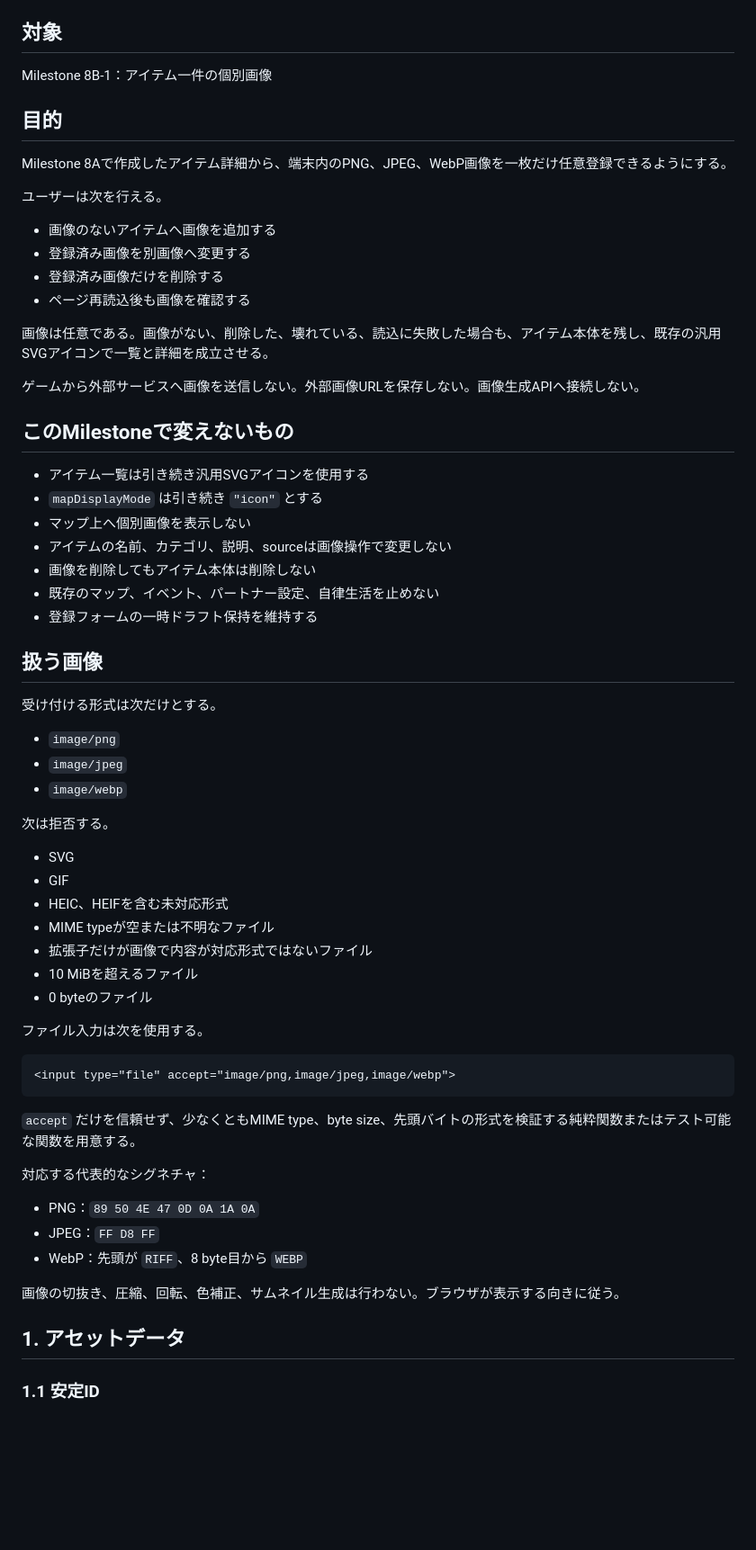
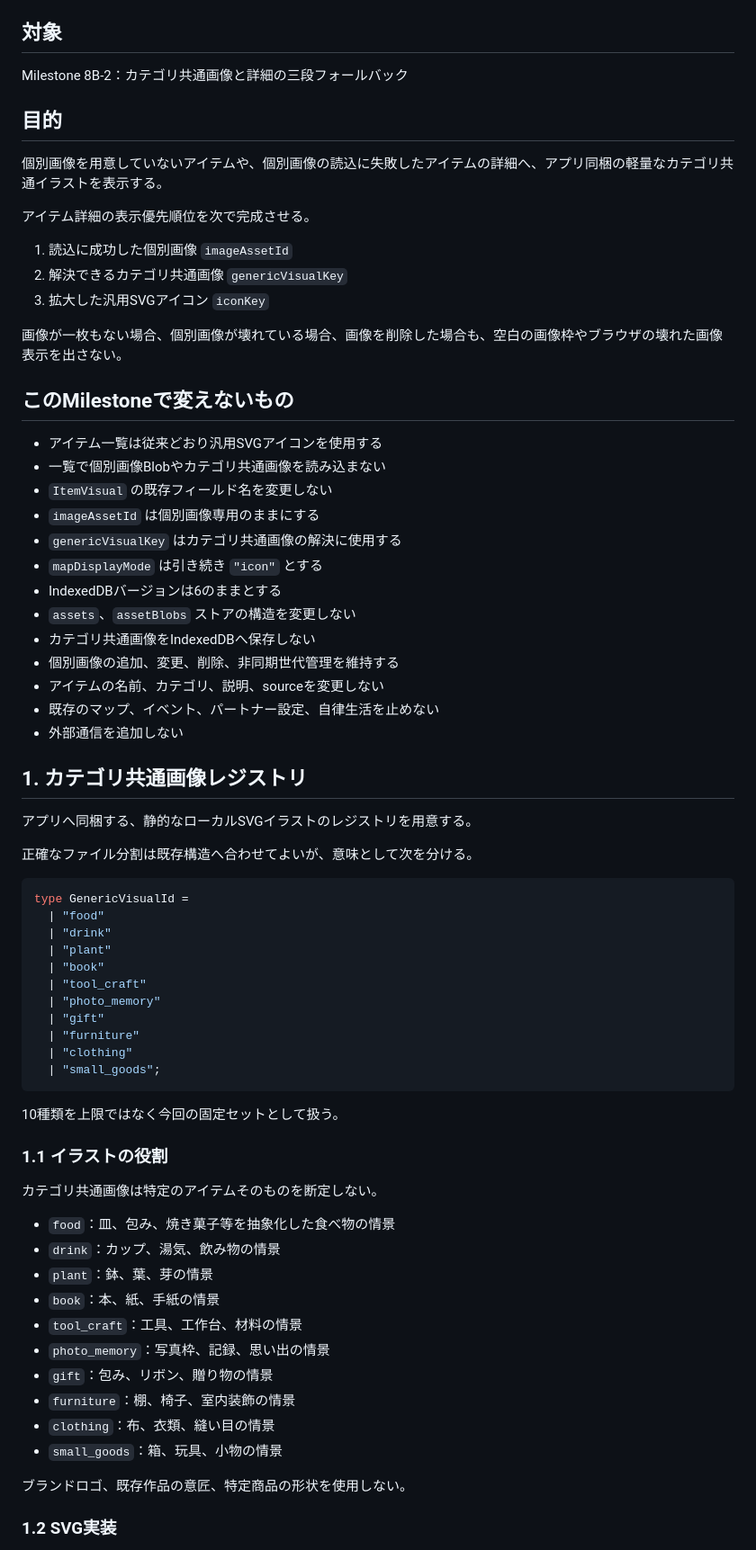
Before and after one commit to 417yuki/days_together, a Markdown page: docs/NEXT_TASK.md, the part around one of its changes. Shown at 90% size. Rendered like a GitHub page; blank space fills up the shorter version.

````diff
--- a/docs/NEXT_TASK.md
+++ b/docs/NEXT_TASK.md
@@ -6,68 +6,74 @@
 
 ## 対象
 
-Milestone 8B-1：アイテム一件の個別画像
+Milestone 8B-2：カテゴリ共通画像と詳細の三段フォールバック
 
 ## 目的
 
-Milestone 8Aで作成したアイテム詳細から、端末内のPNG、JPEG、WebP画像を一枚だけ任意登録できるようにする。
+個別画像を用意していないアイテムや、個別画像の読込に失敗したアイテムの詳細へ、アプリ同梱の軽量なカテゴリ共通イラストを表示する。
 
-ユーザーは次を行える。
+アイテム詳細の表示優先順位を次で完成させる。
 
-- 画像のないアイテムへ画像を追加する
-- 登録済み画像を別画像へ変更する
-- 登録済み画像だけを削除する
-- ページ再読込後も画像を確認する
+1. 読込に成功した個別画像 `imageAssetId`
+2. 解決できるカテゴリ共通画像 `genericVisualKey`
+3. 拡大した汎用SVGアイコン `iconKey`
 
-画像は任意である。画像がない、削除した、壊れている、読込に失敗した場合も、アイテム本体を残し、既存の汎用SVGアイコンで一覧と詳細を成立させる。
-
-ゲームから外部サービスへ画像を送信しない。外部画像URLを保存しない。画像生成APIへ接続しない。
+画像が一枚もない場合、個別画像が壊れている場合、画像を削除した場合も、空白の画像枠やブラウザの壊れた画像表示を出さない。
 
 ## このMilestoneで変えないもの
 
-- アイテム一覧は引き続き汎用SVGアイコンを使用する
+- アイテム一覧は従来どおり汎用SVGアイコンを使用する
+- 一覧で個別画像Blobやカテゴリ共通画像を読み込まない
+- `ItemVisual` の既存フィールド名を変更しない
+- `imageAssetId` は個別画像専用のままにする
+- `genericVisualKey` はカテゴリ共通画像の解決に使用する
 - `mapDisplayMode` は引き続き `"icon"` とする
-- マップ上へ個別画像を表示しない
-- アイテムの名前、カテゴリ、説明、sourceは画像操作で変更しない
-- 画像を削除してもアイテム本体は削除しない
+- IndexedDBバージョンは6のままとする
+- `assets`、`assetBlobs` ストアの構造を変更しない
+- カテゴリ共通画像をIndexedDBへ保存しない
+- 個別画像の追加、変更、削除、非同期世代管理を維持する
+- アイテムの名前、カテゴリ、説明、sourceを変更しない
 - 既存のマップ、イベント、パートナー設定、自律生活を止めない
-- 登録フォームの一時ドラフト保持を維持する
+- 外部通信を追加しない
 
-## 扱う画像
+## 1. カテゴリ共通画像レジストリ
 
-受け付ける形式は次だけとする。
+アプリへ同梱する、静的なローカルSVGイラストのレジストリを用意する。
 
-- `image/png`
-- `image/jpeg`
-- `image/webp`
+正確なファイル分割は既存構造へ合わせてよいが、意味として次を分ける。
 
-次は拒否する。
-
-- SVG
-- GIF
-- HEIC、HEIFを含む未対応形式
-- MIME typeが空または不明なファイル
-- 拡張子だけが画像で内容が対応形式ではないファイル
-- 10 MiBを超えるファイル
-- 0 byteのファイル
-
-ファイル入力は次を使用する。
-
-```html
-<input type="file" accept="image/png,image/jpeg,image/webp">
+```ts
+type GenericVisualId =
+  | "food"
+  | "drink"
+  | "plant"
+  | "book"
+  | "tool_craft"
+  | "photo_memory"
+  | "gift"
+  | "furniture"
+  | "clothing"
+  | "small_goods";
 ```
 
-`accept` だけを信頼せず、少なくともMIME type、byte size、先頭バイトの形式を検証する純粋関数またはテスト可能な関数を用意する。
+10種類を上限ではなく今回の固定セットとして扱う。
 
-対応する代表的なシグネチャ：
+### 1.1 イラストの役割
 
-- PNG：`89 50 4E 47 0D 0A 1A 0A`
-- JPEG：`FF D8 FF`
-- WebP：先頭が `RIFF`、8 byte目から `WEBP`
+カテゴリ共通画像は特定のアイテムそのものを断定しない。
 
-画像の切抜き、圧縮、回転、色補正、サムネイル生成は行わない。ブラウザが表示する向きに従う。
+- `food`：皿、包み、焼き菓子等を抽象化した食べ物の情景
+- `drink`：カップ、湯気、飲み物の情景
+- `plant`：鉢、葉、芽の情景
+- `book`：本、紙、手紙の情景
+- `tool_craft`：工具、工作台、材料の情景
+- `photo_memory`：写真枠、記録、思い出の情景
+- `gift`：包み、リボン、贈り物の情景
+- `furniture`：棚、椅子、室内装飾の情景
+- `clothing`：布、衣類、縫い目の情景
+- `small_goods`：箱、玩具、小物の情景
 
-## 1. アセットデータ
+ブランドロゴ、既存作品の意匠、特定商品の形状を使用しない。
 
-### 1.1 安定ID
+### 1.2 SVG実装
 
````
Also changed, not shown: other parts of docs/NEXT_TASK.md (+245 -279 lines).
